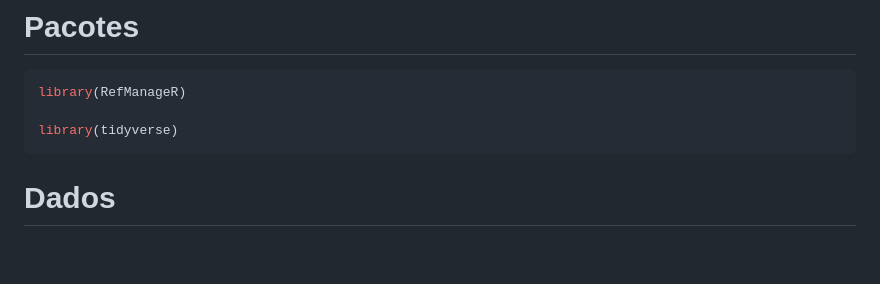
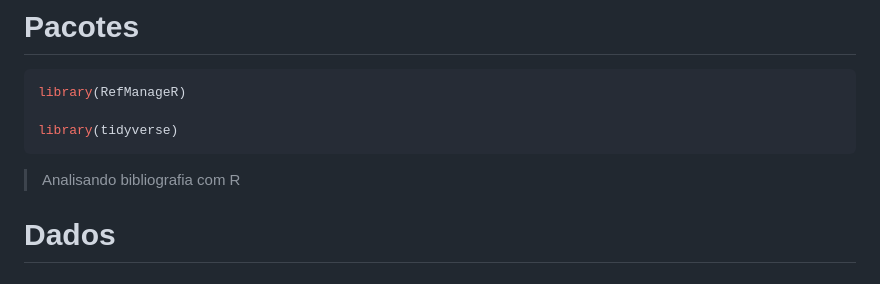
Before and after one commit to Edbbioeco/bib_com_R, a Markdown page: README.md, the part around the change. GitHub-like rendering; blank space fills up the shorter version.

Commit message:
Tentando mais uma vez.

````diff
--- a/README.md
+++ b/README.md
@@ -6,6 +6,7 @@ library(RefManageR)
 
 library(tidyverse)
 ```
+> Analisando bibliografia com R
 
 # Dados
 
````
